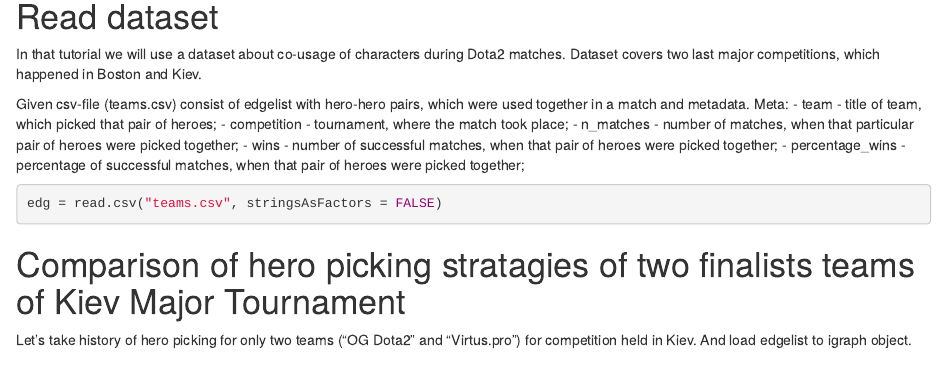
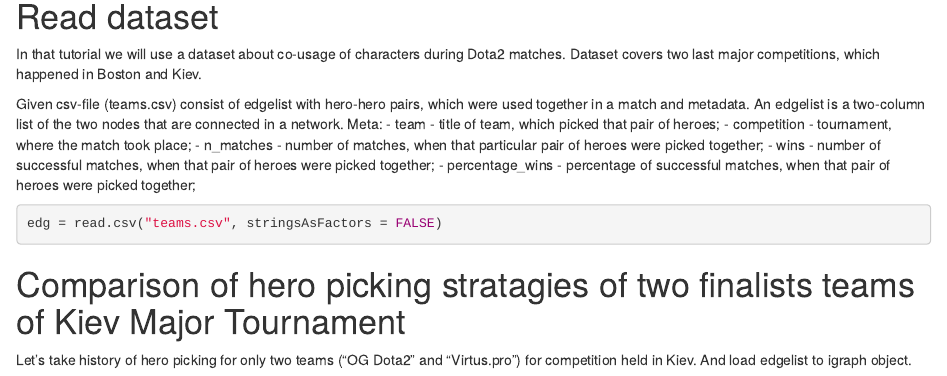
Before and after one commit to nosoc/wsss17-esports, an R Markdown document (SNA/dota_heroes_nets.Rmd): the page in a window 1100 px wide, from 3670 px down. Rendered offline with R 4.5, knitr and Pandoc, with nearby package versions; code that draws random numbers runs with fixed seeds of ours.

Commit message:
Update dota_heroes_nets.Rmd

```diff
--- a/SNA/dota_heroes_nets.Rmd
+++ b/SNA/dota_heroes_nets.Rmd
@@ -77,7 +77,7 @@
 In that tutorial we will use a dataset about co-usage of characters during Dota2 matches.
 Dataset covers two last major competitions, which happened in Boston and Kiev.
 
-Given csv-file (teams.csv) consist of edgelist with hero-hero pairs, which were used together in a match and metadata.
+Given csv-file (teams.csv) consist of edgelist with hero-hero pairs, which were used together in a match and metadata. An edgelist is a two-column list of the two nodes that are connected in a network.
 Meta:
 - team - title of team, which picked that pair of heroes;
 - competition - tournament, where the match took place;
```
